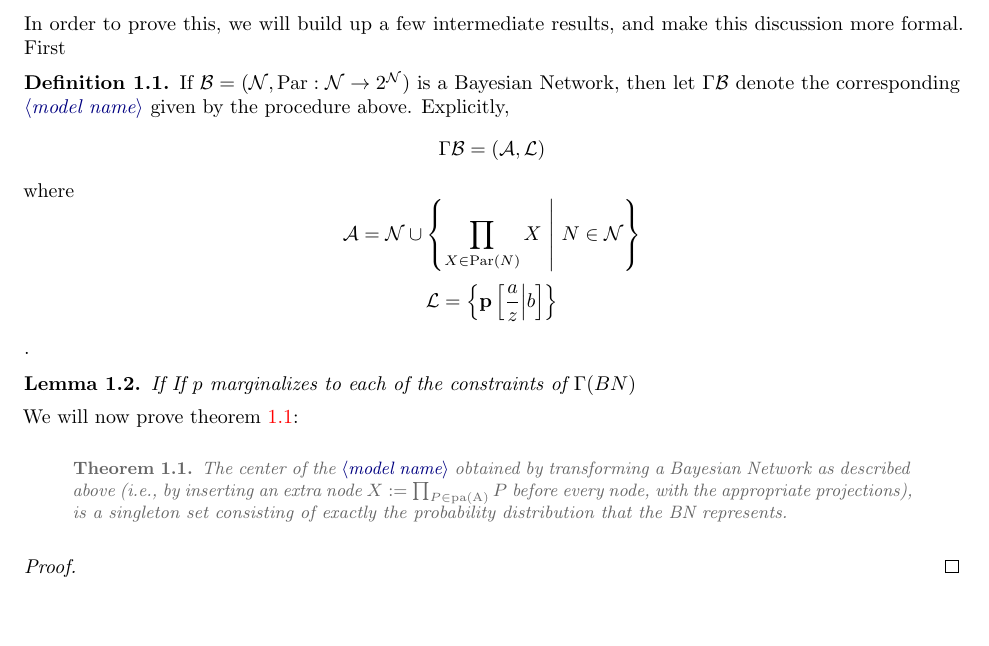
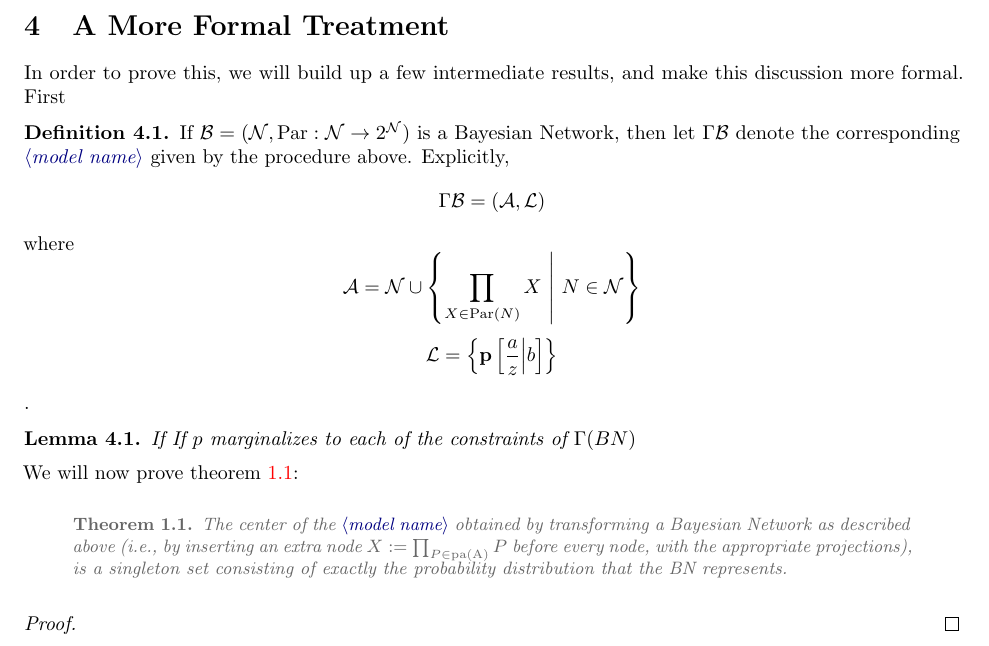
Before and after one commit to orichardson/pdg-expts, a LaTeX document (preferences/consistency.tex, which reads preferences/prefs-commands.tex): part of page 4 of 16 before the commit and part of page 16 of 16 after it, cut at the place of the change, the shorter picture padded with empty space. Compiled offline with pdfLaTeX.

```diff
--- a/preferences/consistency.tex
+++ b/preferences/consistency.tex
@@ -1,11 +1,8 @@
 \documentclass{article}
 
-
 \input{prefs-commands.tex}
-\usetikzlibrary{cd}
 
 \usepackage{ wasysym }
-
 
 \addbibresource{../refs.bib}
 \addbibresource{../maths.bib}
@@ -16,10 +13,11 @@
 \savebox{\hourglassbox}{\includegraphics[height=.8em]{hourglass.png}}
 \newcommand\hourglass{\usebox{\hourglassbox}}
 
+\newcommand\modelname{{\color{blue!50!black}$\langle$\itshape model name$\rangle$ }}
+
 \title{Discussion of \todo{need name for model} Semantics and Consistency}
 \author{Oliver Richardson  \texttt{oli@cs.cornell.edu}}
 
-\newcommand\modelname{{\color{blue!50!black}$\langle$\itshape model name$\rangle$ }}
 
 \begin{document}
 	\maketitle
@@ -155,26 +153,6 @@
 	\begin{restatable}{theorem}{rthm:bn-maxent} \label{rthm:bn-maxent}
 		The center of the \modelname obtained by transforming a Bayesian Network as described above (i.e., by inserting an extra node $X := \prod_{P \in \mathrm{pa(A)}} P$ before every node, with the appropriate projections), is a singleton set consisting of exactly the probability distribution that the BN represents.
 	\end{restatable}
-
-	In order to prove this, we will build up a few intermediate results, and make this discussion more formal. First
-
-	\begin{defn}
-		If $\mathcal B = (\mathcal N, \mathrm{Par}: \mathcal N \to 2^{\mathcal N})$ is a Bayesian Network, then let $\Gamma \cal B$ denote the corresponding \modelname given by the procedure above. Explicitly,
-		\[ \Gamma\mathcal B =  (\mathcal A, \mathcal L) \]
-		where
-		\[ \mathcal A = \mathcal N \cup \left\{ \prod_{X \in \mathrm{Par}(N)} X ~\middle|~ N \in \cal N \right\} \]
-		\[ \mathcal L = \left\{  \cpm p(\frac{a}{z}|b) \right\} \]
-	\end{defn}
-	.
-
-	\begin{lemma}
-		If If $p$ marginalizes to each of the constraints of $\Gamma(BN)$
-	\end{lemma}
-
-	We will now prove \recall{rthm:bn-maxent}
-	\begin{proof}
-
-	\end{proof}
 
 	\begin{coro}
 		Products (defined in section \ref{sec:belief-typing}) in the center of a model $(\cal A, L)$ have the usual uniqueness to make them categorical limits.
@@ -702,4 +680,28 @@
 
 	Of course, temperature could also be localized more to some links over others: you could be more willing or primed to reconsider beliefs about things you've just learned, for instance. Temperature can therefore function as the entrenchment parameter we've been looking for, and actually fits well with the physical analogy. When things are hot, they're malleable and are easily molded by the environment; as they cool off, they keep their history and identity. This seems like a fitting way of viewing agents as well.
 
+	\section{A More Formal Treatment}
+
+
+	In order to prove this, we will build up a few intermediate results, and make this discussion more formal. First
+
+	\begin{defn}
+		If $\mathcal B = (\mathcal N, \mathrm{Par}: \mathcal N \to 2^{\mathcal N})$ is a Bayesian Network, then let $\Gamma \cal B$ denote the corresponding \modelname given by the procedure above. Explicitly,
+		\[ \Gamma\mathcal B =  (\mathcal A, \mathcal L) \]
+		where
+		\[ \mathcal A = \mathcal N \cup \left\{ \prod_{X \in \mathrm{Par}(N)} X ~\middle|~ N \in \cal N \right\} \]
+		\[ \mathcal L = \left\{  \cpm p(\frac{a}{z}|b) \right\} \]
+	\end{defn}
+	.
+
+	\begin{lemma}
+		If If $p$ marginalizes to each of the constraints of $\Gamma(BN)$
+	\end{lemma}
+
+	We will now prove \recall{rthm:bn-maxent}
+	\begin{proof}
+
+	\end{proof}
+
+
 \end{document}
--- a/preferences/prefs-commands.tex
+++ b/preferences/prefs-commands.tex
@@ -15,6 +15,8 @@
 \usepackage{environ}% http://ctan.org/pkg/environ; for capturing body as a parameter for idxmats
 \usepackage{tikz}
 	\usetikzlibrary{positioning,fit,calc, decorations, arrows, shapes, shapes.geometric}
+	\usetikzlibrary{cd}
+
 	\pgfdeclaredecoration{arrows}{draw}{
 		\state{draw}[width=\pgfdecoratedinputsegmentlength]{%
 			\path [every arrow subpath/.try] \pgfextra{%
```
Also changed, not shown: preferences/formal.tex (added, +14 -0 lines), 1 other file.
